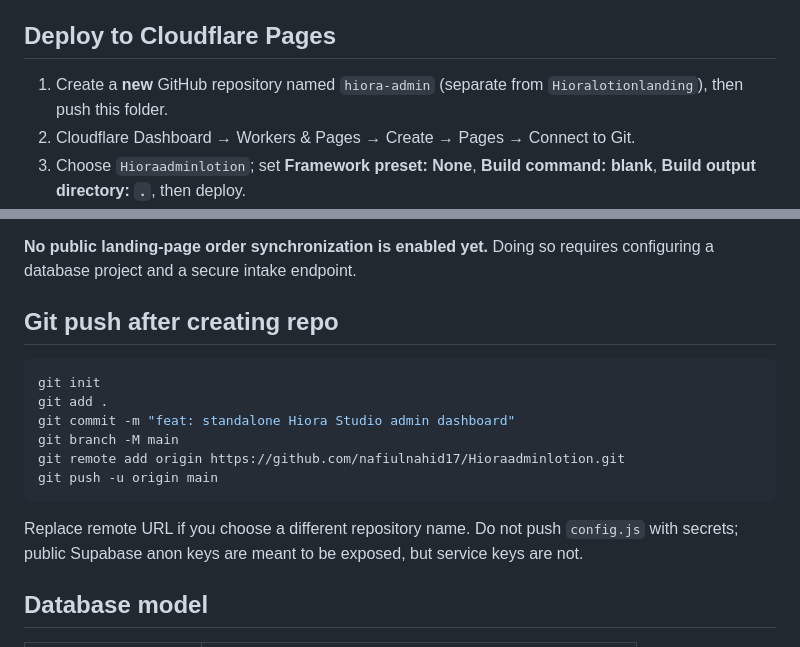
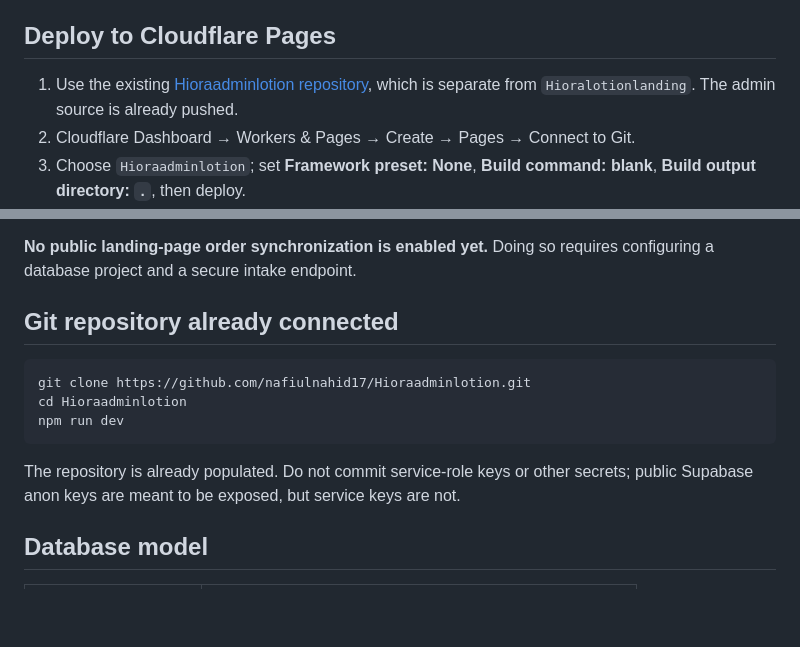
Before and after one commit to nafiulnahid17/Hioraadminlotion, a Markdown page: README.md, 2 parts joined by grey strips. Drawn GitHub-style; blank space fills up the shorter version.

Commit message:
docs: clarify deployed source repo and Cloudflare setup

````diff
--- a/README.md
+++ b/README.md
@@ -35,7 +35,7 @@ Or host the directory with any static server. Until Supabase keys are entered, t
 
 ## Deploy to Cloudflare Pages
 
-1. Create a **new** GitHub repository named `hiora-admin` (separate from `Hioralotionlanding`), then push this folder.
+1. Use the existing [Hioraadminlotion repository](https://github.com/nafiulnahid17/Hioraadminlotion), which is separate from `Hioralotionlanding`. The admin source is already pushed.
 2. Cloudflare Dashboard → Workers & Pages → Create → Pages → Connect to Git.
 3. Choose `Hioraadminlotion`; set **Framework preset: None**, **Build command: blank**, **Build output directory: `.`**, then deploy.
 4. After Supabase is ready, edit `config.js` and redeploy. Only enter `SUPABASE_URL` and `SUPABASE_ANON_KEY` (the public anon/publishable key). Do **not** put a `service_role` key in any public asset.
@@ -82,18 +82,15 @@ The existing public app has its own checkout form for APLB lotion orders (offer
 
 **No public landing-page order synchronization is enabled yet.** Doing so requires configuring a database project and a secure intake endpoint.
 
-## Git push after creating repo
+## Git repository already connected
 
 ```bash
-git init
-git add .
-git commit -m "feat: standalone Hiora Studio admin dashboard"
-git branch -M main
-git remote add origin https://github.com/nafiulnahid17/Hioraadminlotion.git
-git push -u origin main
+git clone https://github.com/nafiulnahid17/Hioraadminlotion.git
+cd Hioraadminlotion
+npm run dev
 ```
 
-Replace remote URL if you choose a different repository name. Do not push `config.js` with secrets; public Supabase anon keys are meant to be exposed, but service keys are not.
+The repository is already populated. Do not commit service-role keys or other secrets; public Supabase anon keys are meant to be exposed, but service keys are not.
 
 ## Database model
 
````
